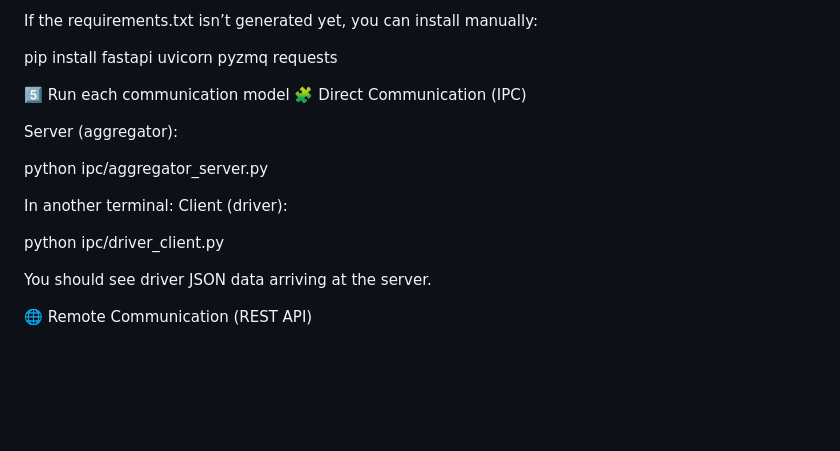
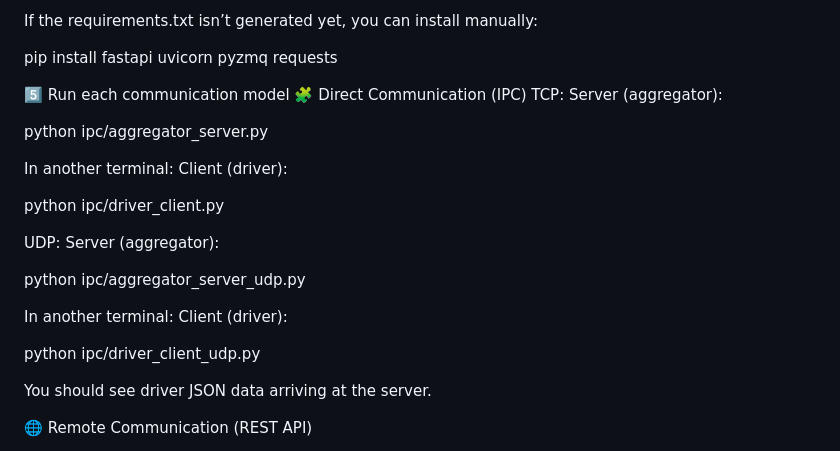
Before and after one commit to Zura16/rideshare-comm-systems, a Markdown page: README.md, the part around the change. Rendered like a GitHub page; blank space fills up the shorter version.

```diff
--- a/README.md
+++ b/README.md
@@ -34,7 +34,7 @@ pip install fastapi uvicorn pyzmq requests
 
 5️⃣ Run each communication model
 🧩 Direct Communication (IPC)
-
+TCP:
 Server (aggregator):
 
 python ipc/aggregator_server.py
@@ -44,6 +44,15 @@ Client (driver):
 
 python ipc/driver_client.py
 
+UDP:
+Server (aggregator):
+
+python ipc/aggregator_server_udp.py
+
+In another terminal:
+Client (driver):
+
+python ipc/driver_client_udp.py
 
 You should see driver JSON data arriving at the server.
 
```
